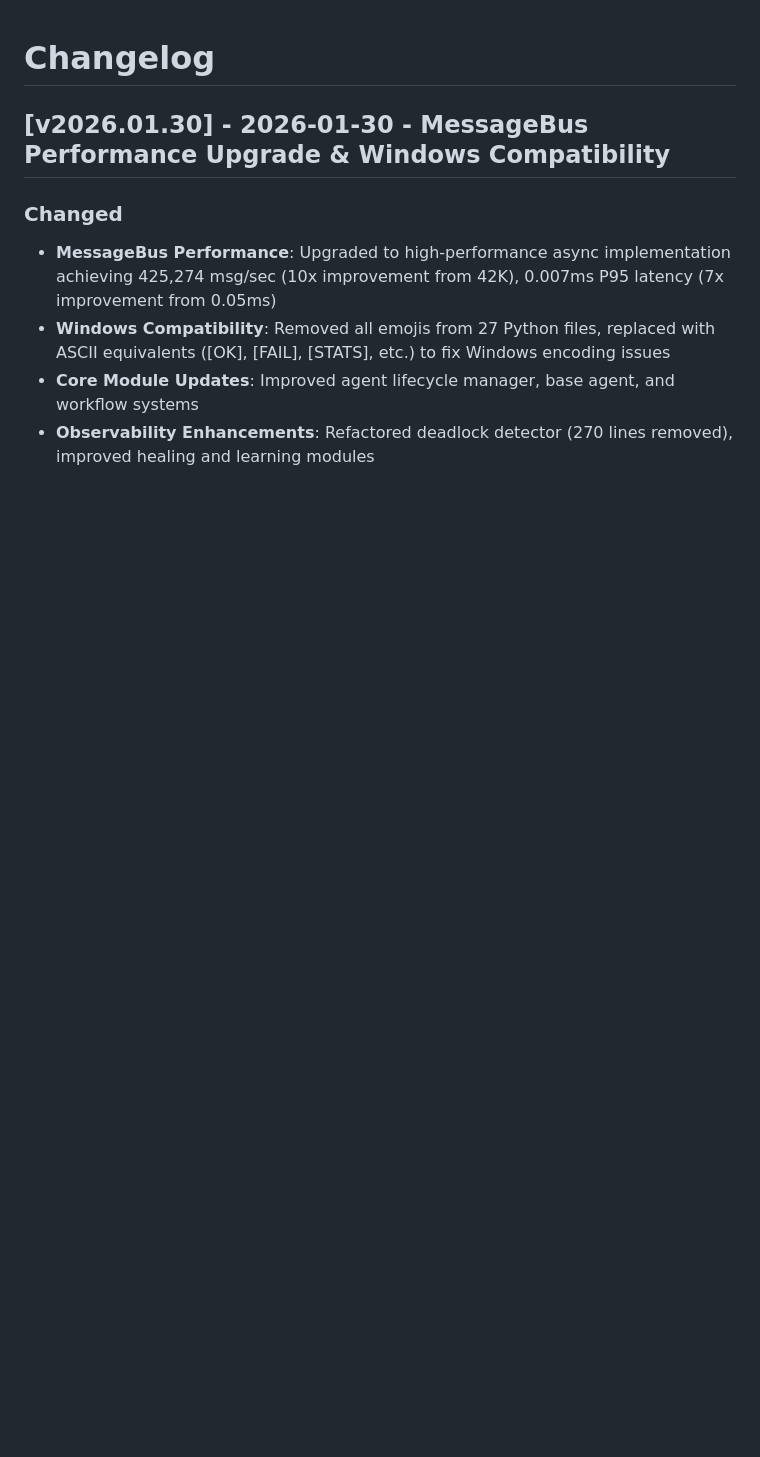
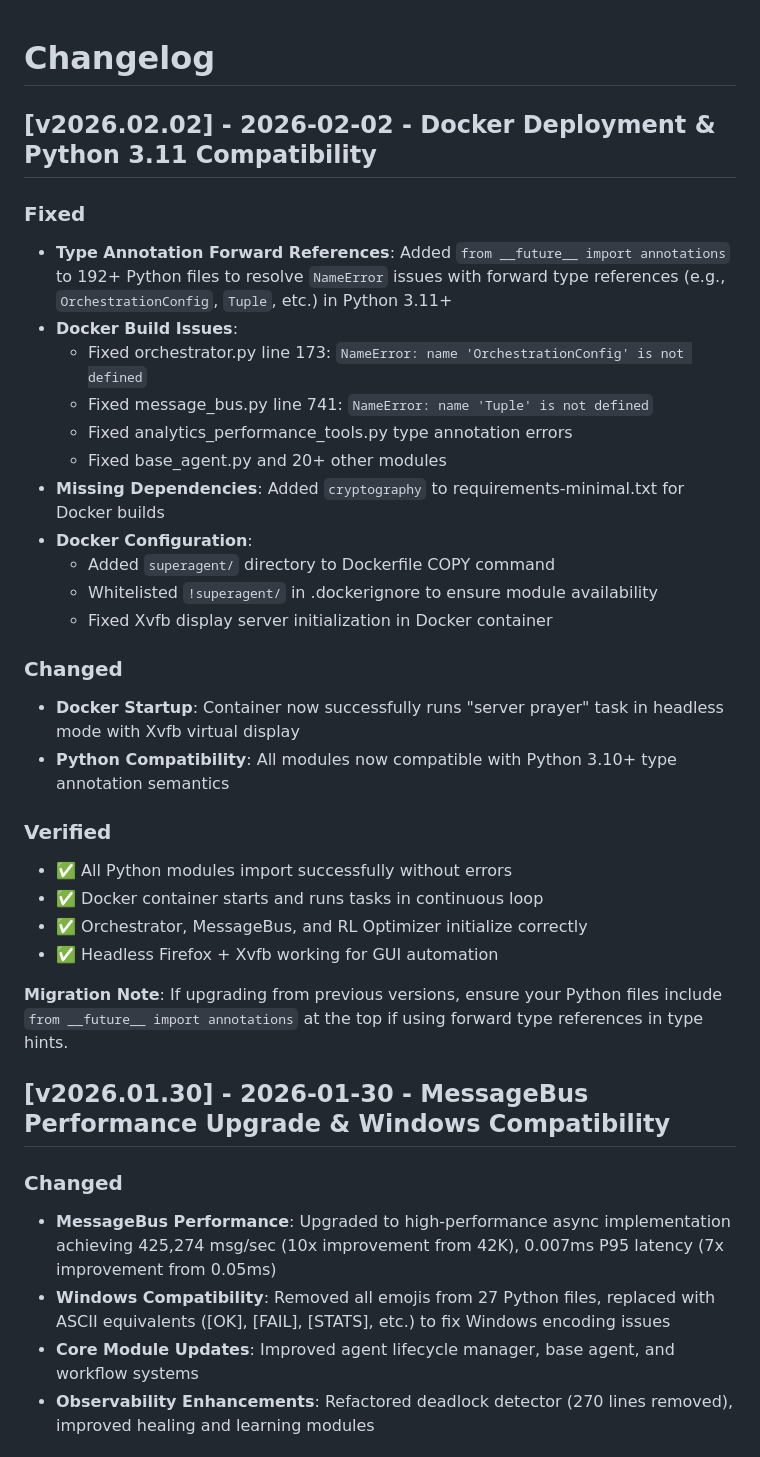
Before and after one commit to zejzl/grokputer, a Markdown page: CHANGELOG.md, the part around the change. Rendered like a GitHub page; blank space fills up the shorter version.

```diff
--- a/CHANGELOG.md
+++ b/CHANGELOG.md
@@ -1,4 +1,31 @@
 # Changelog
+
+## [v2026.02.02] - 2026-02-02 - Docker Deployment & Python 3.11 Compatibility
+
+### Fixed
+- **Type Annotation Forward References**: Added `from __future__ import annotations` to 192+ Python files to resolve `NameError` issues with forward type references (e.g., `OrchestrationConfig`, `Tuple`, etc.) in Python 3.11+
+- **Docker Build Issues**:
+  - Fixed orchestrator.py line 173: `NameError: name 'OrchestrationConfig' is not defined`
+  - Fixed message_bus.py line 741: `NameError: name 'Tuple' is not defined`
+  - Fixed analytics_performance_tools.py type annotation errors
+  - Fixed base_agent.py and 20+ other modules
+- **Missing Dependencies**: Added `cryptography` to requirements-minimal.txt for Docker builds
+- **Docker Configuration**:
+  - Added `superagent/` directory to Dockerfile COPY command
+  - Whitelisted `!superagent/` in .dockerignore to ensure module availability
+  - Fixed Xvfb display server initialization in Docker container
+
+### Changed
+- **Docker Startup**: Container now successfully runs "server prayer" task in headless mode with Xvfb virtual display
+- **Python Compatibility**: All modules now compatible with Python 3.10+ type annotation semantics
+
+### Verified
+- ✅ All Python modules import successfully without errors
+- ✅ Docker container starts and runs tasks in continuous loop
+- ✅ Orchestrator, MessageBus, and RL Optimizer initialize correctly
+- ✅ Headless Firefox + Xvfb working for GUI automation
+
+**Migration Note**: If upgrading from previous versions, ensure your Python files include `from __future__ import annotations` at the top if using forward type references in type hints.
 
 ## [v2026.01.30] - 2026-01-30 - MessageBus Performance Upgrade & Windows Compatibility
 
```
Also changed, not shown: README.md (+42 -0 lines).
